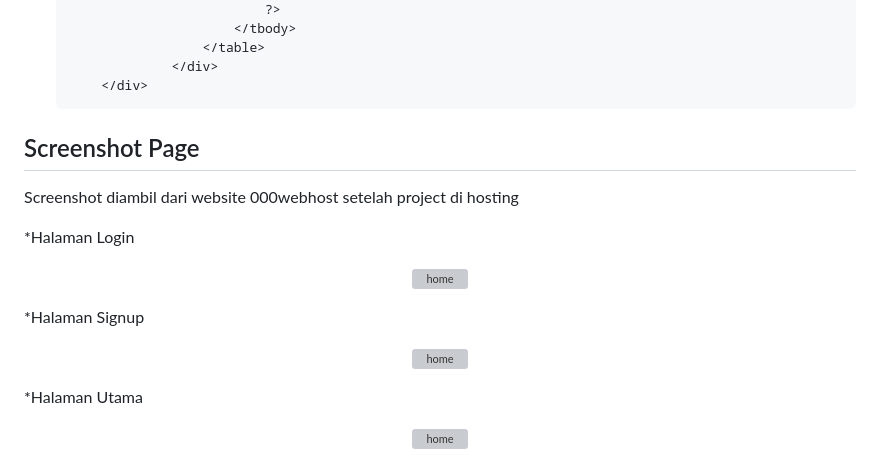
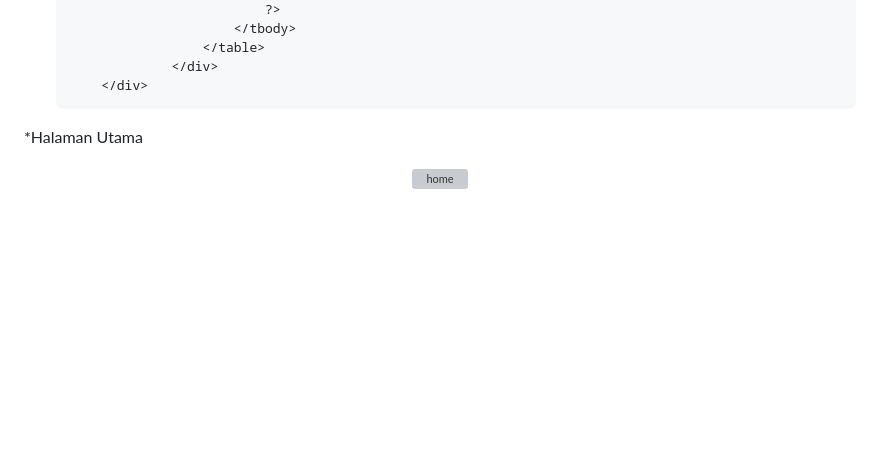
Before and after one commit to alisatia/PPL-EKatalog, a Markdown page: README.md, the part around one of its changes. Drawn GitHub-style; blank space fills up the shorter version; grey boxes are pictures that could not be loaded.

````diff
--- a/README.md
+++ b/README.md
@@ -265,21 +265,6 @@ Untuk frontend menggunakan bootstrap 5.2 dan css murni sebagai tambahan.
 	   </div>
 	```
 
-<!-- screenshot-page -->
-## Screenshot Page
-
-Screenshot diambil dari website 000webhost setelah project di hosting
-
-*Halaman Login
-<p align="center">
-  <img src="assets/_login.png" alt="home" width="700px">
-</p>
-
-*Halaman Signup
-<p align="center">
-  <img src="assets/_signup.png" alt="home" width="700px">
-</p>
-
 *Halaman Utama
 <p align="center">
   <img src="assets/_home.png" alt="home" width="700px">
````
Also changed, not shown: other parts of README.md (+0 -20 lines).
